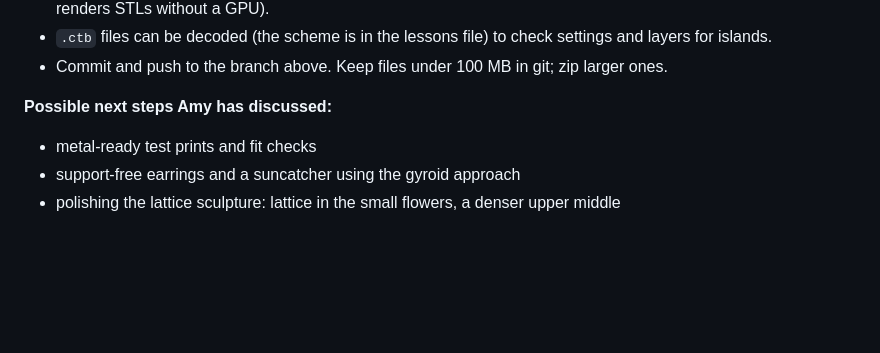
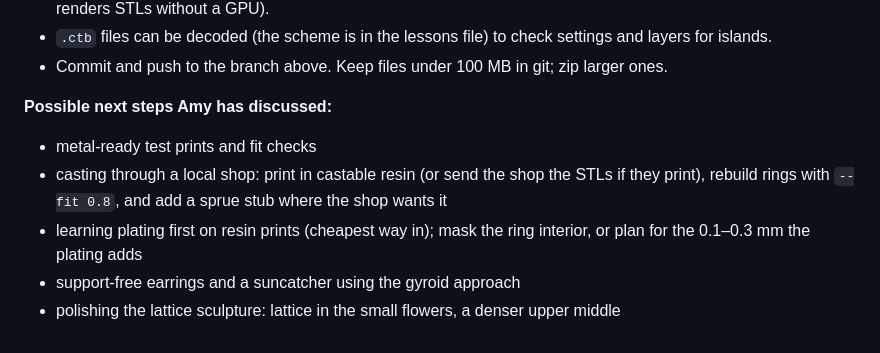
Before and after one commit to 30automator30/BluePlumeria, a Markdown page: 3d-prints/HANDOFF.md, the part around the change. GitHub-like rendering; blank space fills up the shorter version.

Commit message:
Handoff: casting-service and plating next steps
Co-Authored-By: Claude Opus 5.5 <noreply@anthropic.com>
Claude-Session: https://claude.ai/code/session_017ftLatXiQgThsoC1M9thCT

```diff
--- a/3d-prints/HANDOFF.md
+++ b/3d-prints/HANDOFF.md
@@ -50,5 +50,7 @@ You're continuing 3D-print design work for **Blue Plumeria** (Amy's jewelry busi
 
 **Possible next steps Amy has discussed:**
 - metal-ready test prints and fit checks
+- casting through a local shop: print in castable resin (or send the shop the STLs if they print), rebuild rings with `--fit 0.8`, and add a sprue stub where the shop wants it
+- learning plating first on resin prints (cheapest way in); mask the ring interior, or plan for the 0.1–0.3 mm the plating adds
 - support-free earrings and a suncatcher using the gyroid approach
 - polishing the lattice sculpture: lattice in the small flowers, a denser upper middle
```
